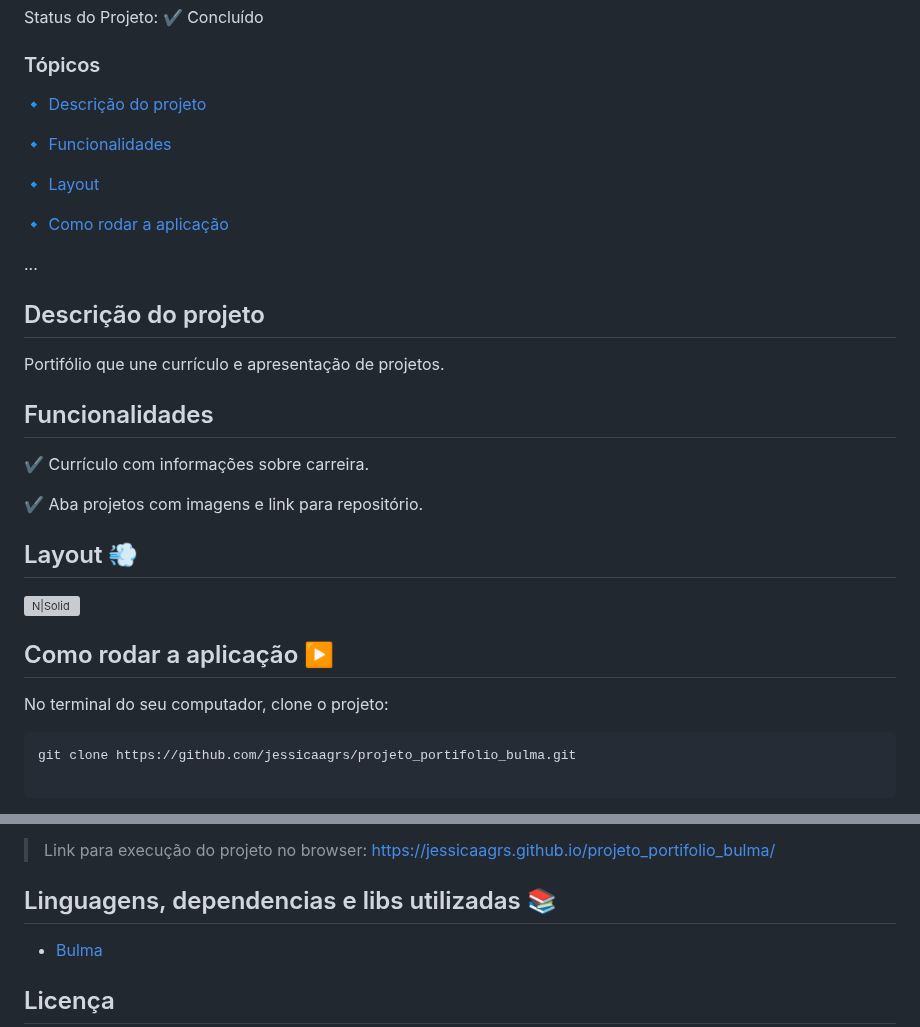
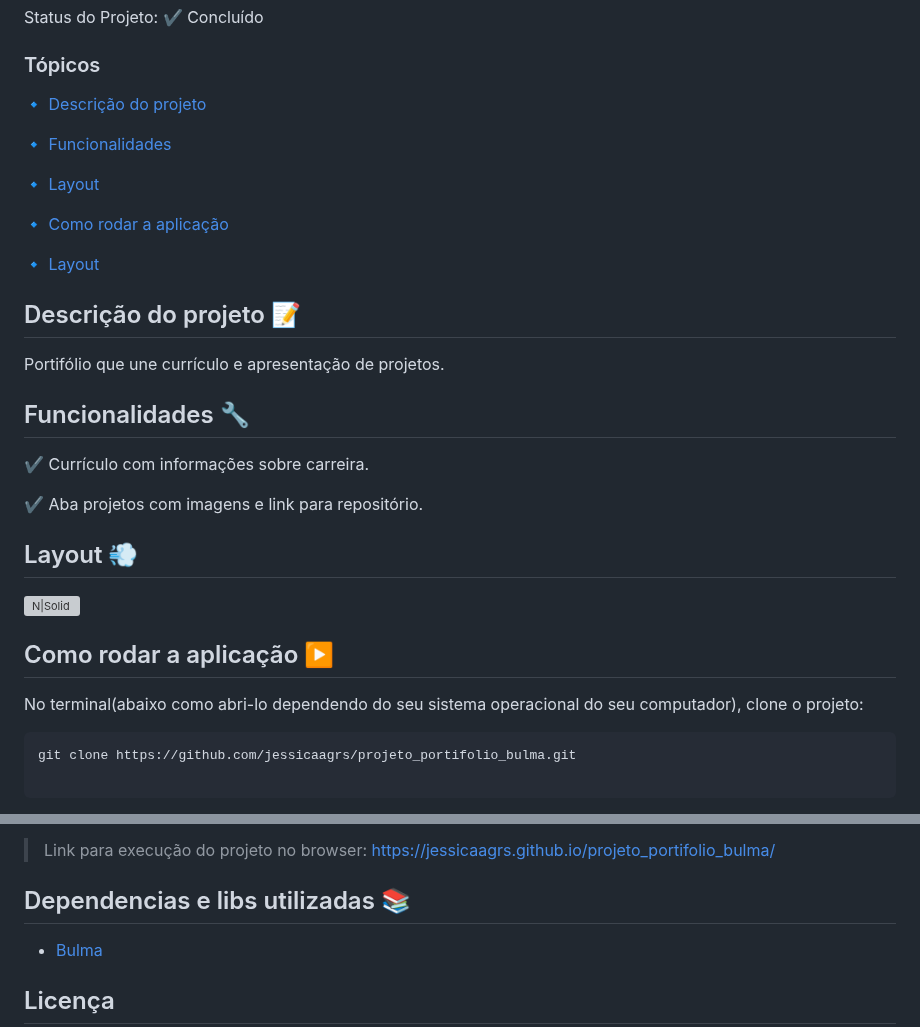
Before and after one commit to jessicaagrs/projeto_portifolio_bulma, a Markdown page: README.md, 2 parts joined by grey strips. Drawn GitHub-style; grey boxes are pictures that could not be loaded.

````diff
--- a/README.md
+++ b/README.md
@@ -21,16 +21,15 @@ Status do Projeto: :heavy_check_mark: <!-- > :warning:--> Concluído
 
 :small_blue_diamond: [Como rodar a aplicação](#como-rodar-a-aplicação-arrow_forward)
 
-...
+:small_blue_diamond: [Layout](#dependencias-e-libs-utilizadas-books)
 
-
-## Descrição do projeto
+## Descrição do projeto :pencil:
 
 <p align="justify">
   Portifólio que une currículo e apresentação de projetos.
 </p>
 
-## Funcionalidades
+## Funcionalidades :wrench:
 
 :heavy_check_mark: Currículo com informações sobre carreira.
 
@@ -51,7 +50,7 @@ Liste todas as dependencias e libs que o usuário deve ter instalado na máquina
 
 ## Como rodar a aplicação :arrow_forward:
 
-No terminal do seu computador, clone o projeto:
+No terminal(abaixo como abri-lo dependendo do seu sistema operacional do seu computador), clone o projeto:
 
 ```
 git clone https://github.com/jessicaagrs/projeto_portifolio_bulma.git
@@ -103,7 +102,7 @@ Se quiser, coloque uma amostra do banco de dados
 
 Se for necessário configurar algo antes de iniciar o banco de dados insira os comandos a serem executados  -->
 
-## Linguagens, dependencias e libs utilizadas :books:
+## Dependencias e libs utilizadas :books:
 
 - [Bulma](https://bulma.io/documentation/)
 
````
Also changed, not shown: other parts of README.md (+2 -2 lines).
